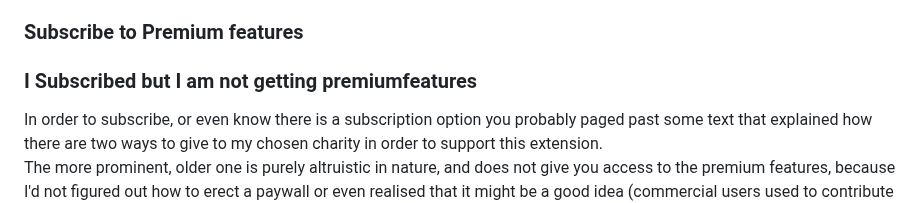
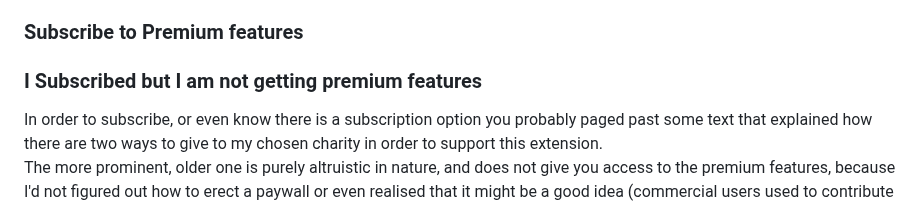
Before and after one commit to philipmulcahy/azad, a Markdown page: README.md, the part around the change. Drawn GitHub-style.

```diff
--- a/README.md
+++ b/README.md
@@ -34,7 +34,7 @@ Check out [commercial_features.md](doc/commercial_features.md) for more detail.
 *If you've not read through this document (and indicated that you've done so in the help request), your help ticket may be closed without further comment.*
 
 ### Subscribe to Premium features
-### I Subscribed but I am not getting premiumfeatures
+### I Subscribed but I am not getting premium features
 
 In order to subscribe, or even know there is a subscription option you probably paged past some text that explained how there are two ways to give to my chosen charity in order to support this extension.
 The more prominent, older one is purely altruistic in nature, and does not give you access to the premium features, because I'd not figured out how to erect a paywall or even realised that it might be a good idea (commercial users used to contribute almost nothing).
```
